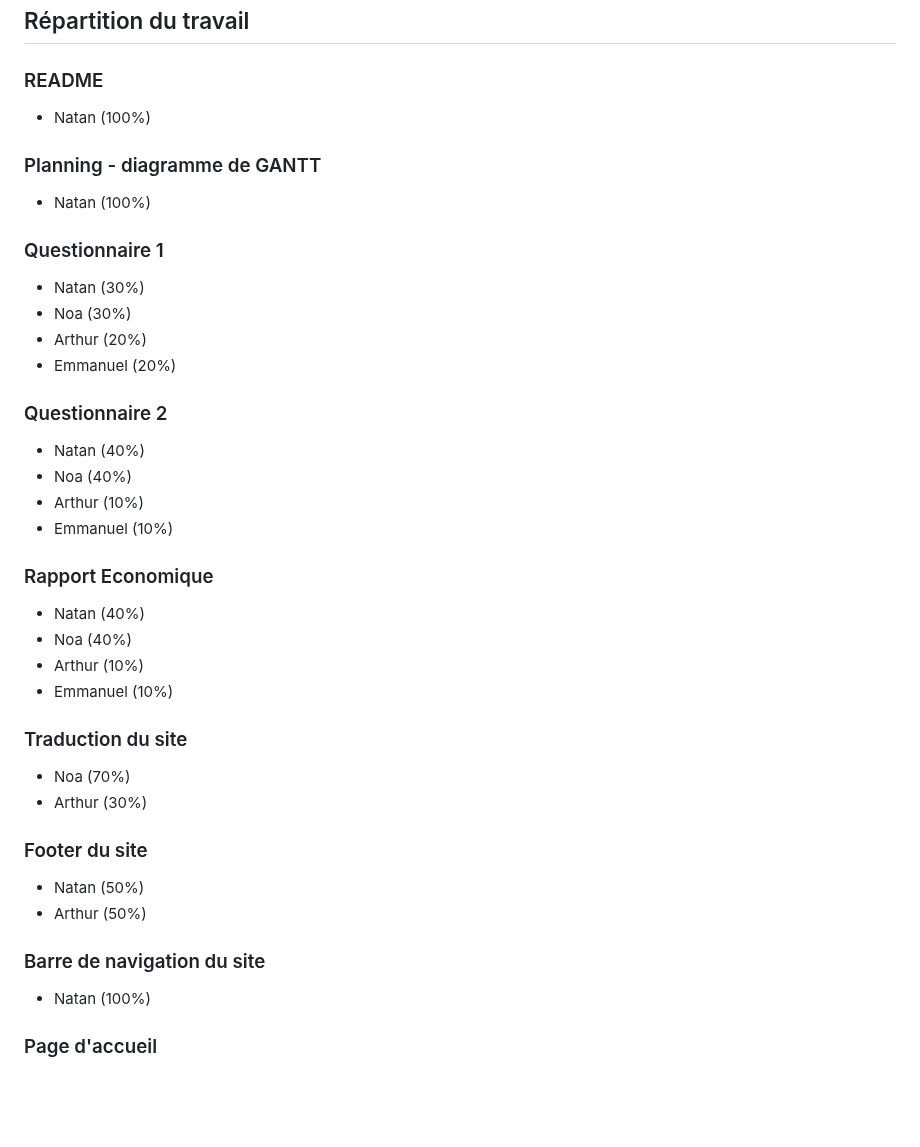
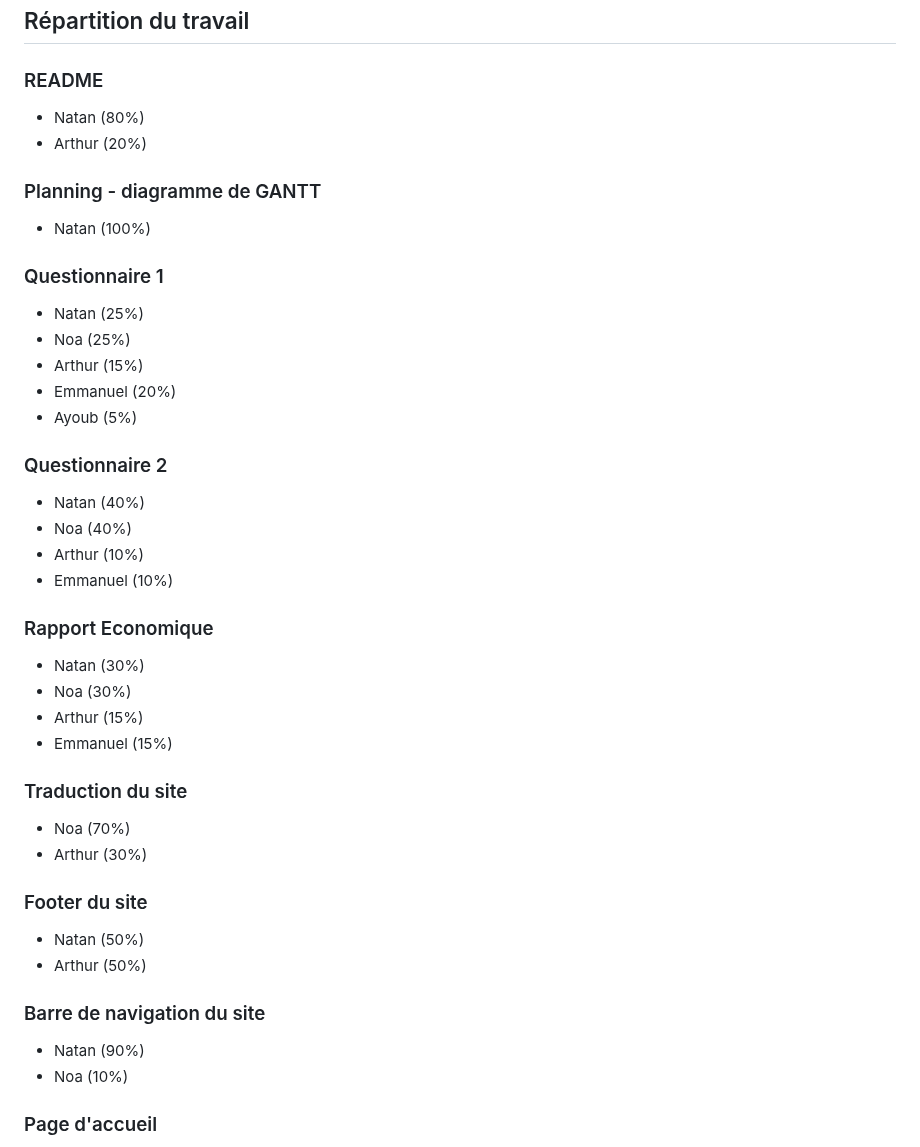
Before and after one commit to aaigubel-iut90/ORANGE_SAE_S1.05.06_S1A1, a Markdown page: README.md, the part around the change. Rendered like a GitHub page; blank space fills up the shorter version.

```diff
--- a/README.md
+++ b/README.md
@@ -139,16 +139,18 @@ Screen de test d'éco-coneception :
 ## Répartition du travail
 
 ### README
-- Natan (100%)
+- Natan (80%)
+- Arthur (20%)
 
 ### Planning - diagramme de GANTT
 - Natan (100%)
 
 ### Questionnaire 1
-- Natan (30%)
-- Noa (30%)
-- Arthur (20%)
+- Natan (25%)
+- Noa (25%)
+- Arthur (15%)
 - Emmanuel (20%)
+- Ayoub (5%)
 
 ### Questionnaire 2
 - Natan (40%)
@@ -157,10 +159,10 @@ Screen de test d'éco-coneception :
 - Emmanuel (10%)
 
 ### Rapport Economique
-- Natan (40%)
-- Noa (40%)
-- Arthur (10%)
-- Emmanuel (10%)
+- Natan (30%)
+- Noa (30%)
+- Arthur (15%)
+- Emmanuel (15%)
 
 ### Traduction du site
 - Noa (70%)
@@ -171,7 +173,8 @@ Screen de test d'éco-coneception :
 - Arthur (50%)
 
 ### Barre de navigation du site
-- Natan (100%)
+- Natan (90%)
+- Noa (10%)
 
 ### Page d'accueil
 - Natan (70%)
```
